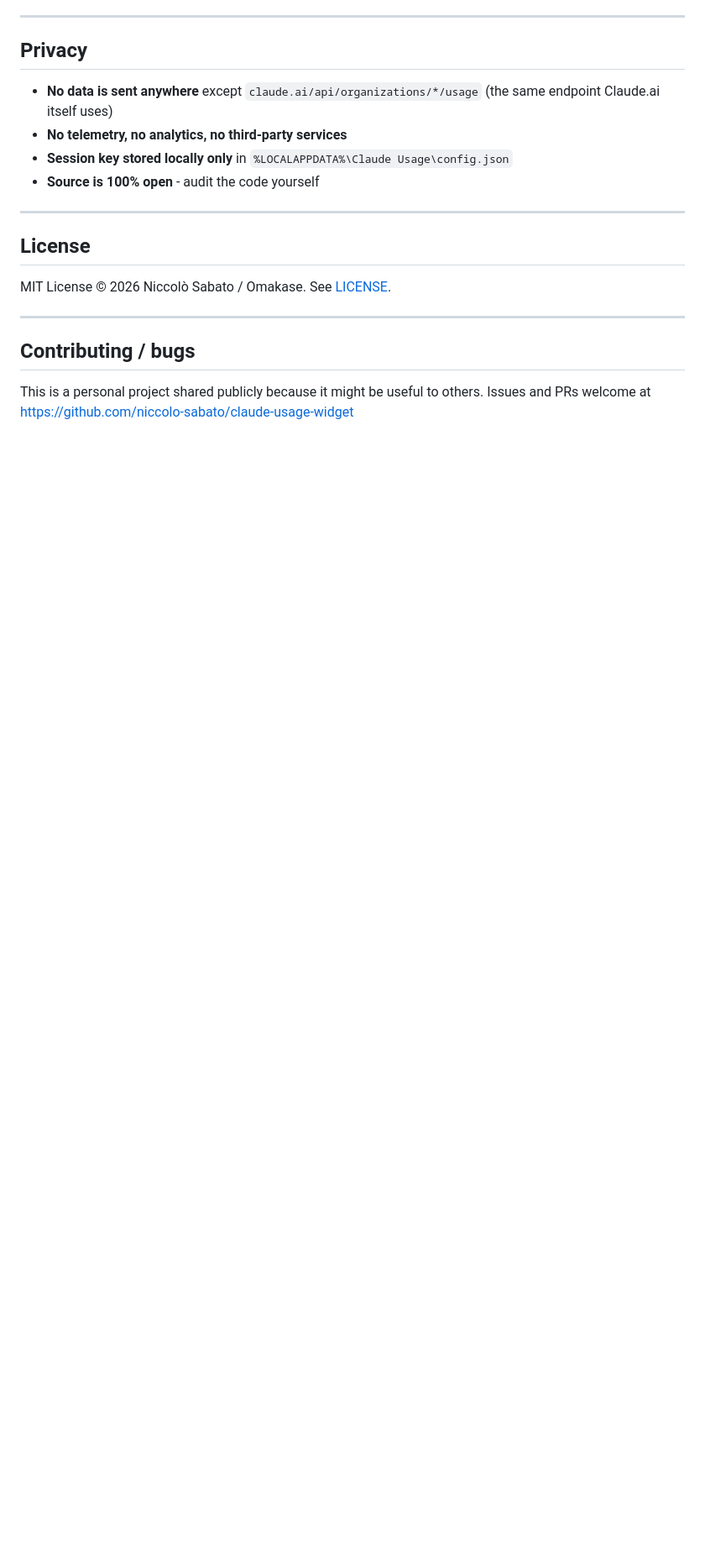
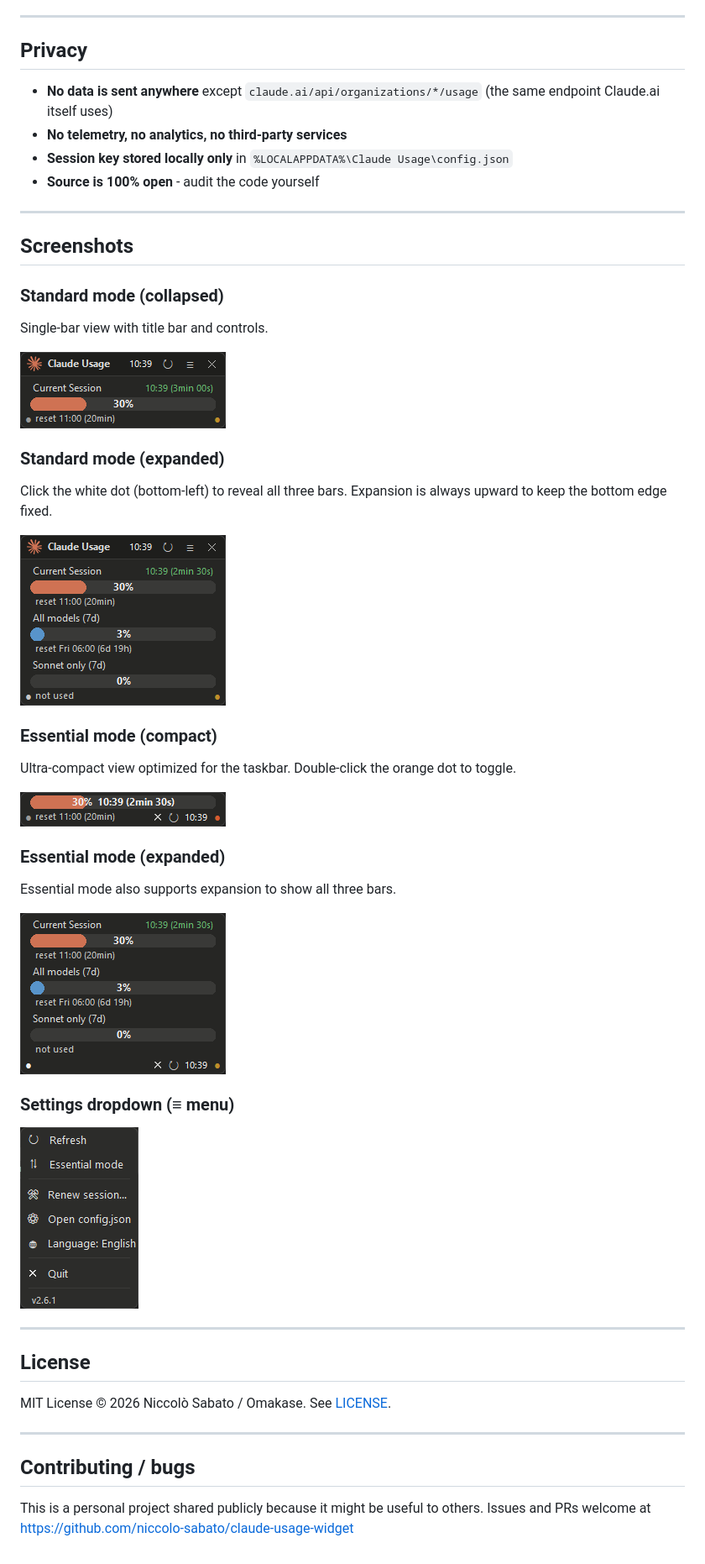
Before and after one commit to niccolo-sabato/claude-usage-widget, a Markdown page: README.md, the part around one of its changes. Shown at 84% size. GitHub-like rendering; pictures changed too: docs/images/menu-dropdown.png, docs/images/widget-essential-expanded.png (added), docs/images/widget-essential.png; blank space fills up the shorter version.

```diff
--- a/README.md
+++ b/README.md
@@ -335,6 +309,38 @@ Full details: [docs/ARCHITECTURE.md](docs/ARCHITECTURE.md)
 
 ---
 
+## Screenshots
+
+### Standard mode (collapsed)
+
+Single-bar view with title bar and controls.
+
+![Standard collapsed](docs/images/widget-standard.png)
+
+### Standard mode (expanded)
+
+Click the white dot (bottom-left) to reveal all three bars. Expansion is always upward to keep the bottom edge fixed.
+
+![Standard expanded](docs/images/widget-standard-expanded.png)
+
+### Essential mode (compact)
+
+Ultra-compact view optimized for the taskbar. Double-click the orange dot to toggle.
+
+![Essential mode](docs/images/widget-essential.png)
+
+### Essential mode (expanded)
+
+Essential mode also supports expansion to show all three bars.
+
+![Essential expanded](docs/images/widget-essential-expanded.png)
+
+### Settings dropdown (≡ menu)
+
+![Settings menu](docs/images/menu-dropdown.png)
+
+---
+
 ## License
 
 MIT License © 2026 Niccolò Sabato / Omakase. See [LICENSE](LICENSE).
```
Also changed, not shown: other parts of README.md (+1 -27 lines), 4 other files.
